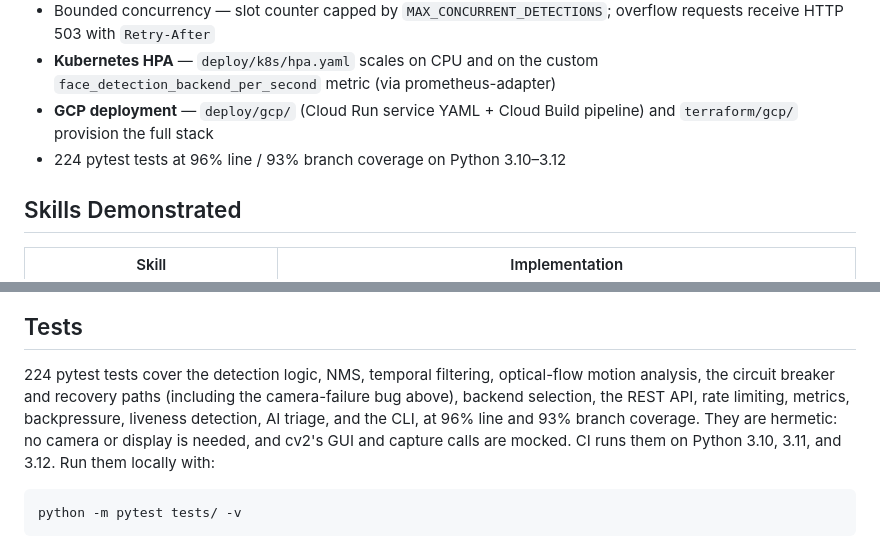
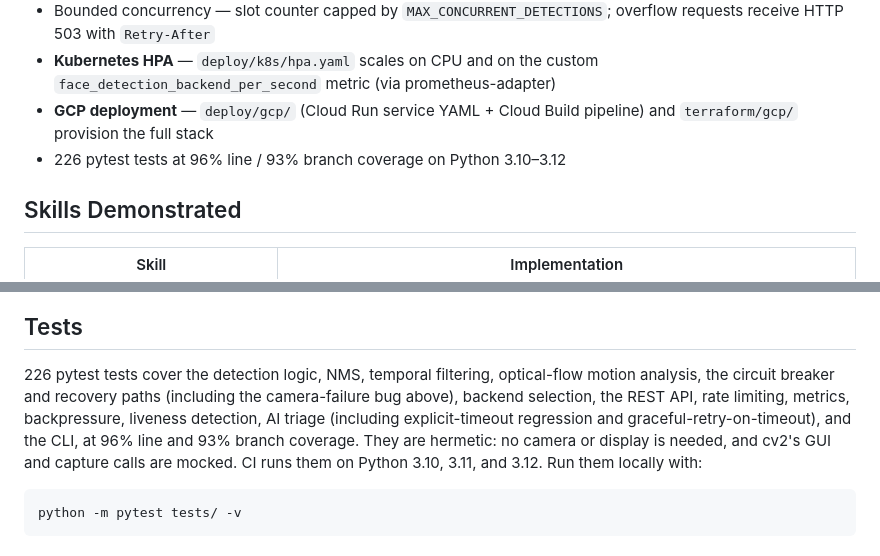
Before and after one commit to Romil2112/Face-Tracking-System, a Markdown page: README.md, 2 parts joined by grey strips. Drawn GitHub-style.

Commit message:
docs: update test count to 226 and expand test coverage description

````diff
--- a/README.md
+++ b/README.md
@@ -29,7 +29,7 @@ Writing tests for the camera-failure path turned up a real bug: the recovery cod
 - Bounded concurrency — slot counter capped by `MAX_CONCURRENT_DETECTIONS`; overflow requests receive HTTP 503 with `Retry-After`
 - **Kubernetes HPA** — `deploy/k8s/hpa.yaml` scales on CPU and on the custom `face_detection_backend_per_second` metric (via prometheus-adapter)
 - **GCP deployment** — `deploy/gcp/` (Cloud Run service YAML + Cloud Build pipeline) and `terraform/gcp/` provision the full stack
-- 224 pytest tests at 96% line / 93% branch coverage on Python 3.10–3.12
+- 226 pytest tests at 96% line / 93% branch coverage on Python 3.10–3.12
 
 ## Skills Demonstrated
 
@@ -195,7 +195,7 @@ flowchart LR
 
 ## Tests
 
-224 pytest tests cover the detection logic, NMS, temporal filtering, optical-flow motion analysis, the circuit breaker and recovery paths (including the camera-failure bug above), backend selection, the REST API, rate limiting, metrics, backpressure, liveness detection, AI triage, and the CLI, at 96% line and 93% branch coverage. They are hermetic: no camera or display is needed, and cv2's GUI and capture calls are mocked. CI runs them on Python 3.10, 3.11, and 3.12. Run them locally with:
+226 pytest tests cover the detection logic, NMS, temporal filtering, optical-flow motion analysis, the circuit breaker and recovery paths (including the camera-failure bug above), backend selection, the REST API, rate limiting, metrics, backpressure, liveness detection, AI triage (including explicit-timeout regression and graceful-retry-on-timeout), and the CLI, at 96% line and 93% branch coverage. They are hermetic: no camera or display is needed, and cv2's GUI and capture calls are mocked. CI runs them on Python 3.10, 3.11, and 3.12. Run them locally with:
 
 ```bash
 python -m pytest tests/ -v
````
